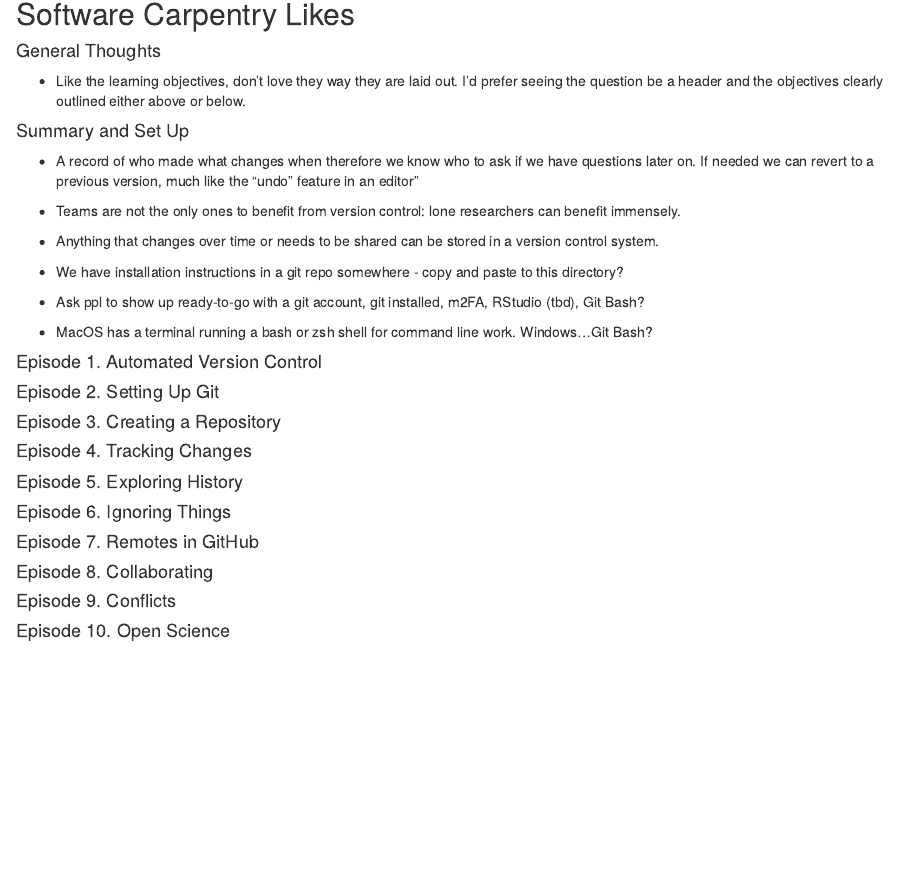
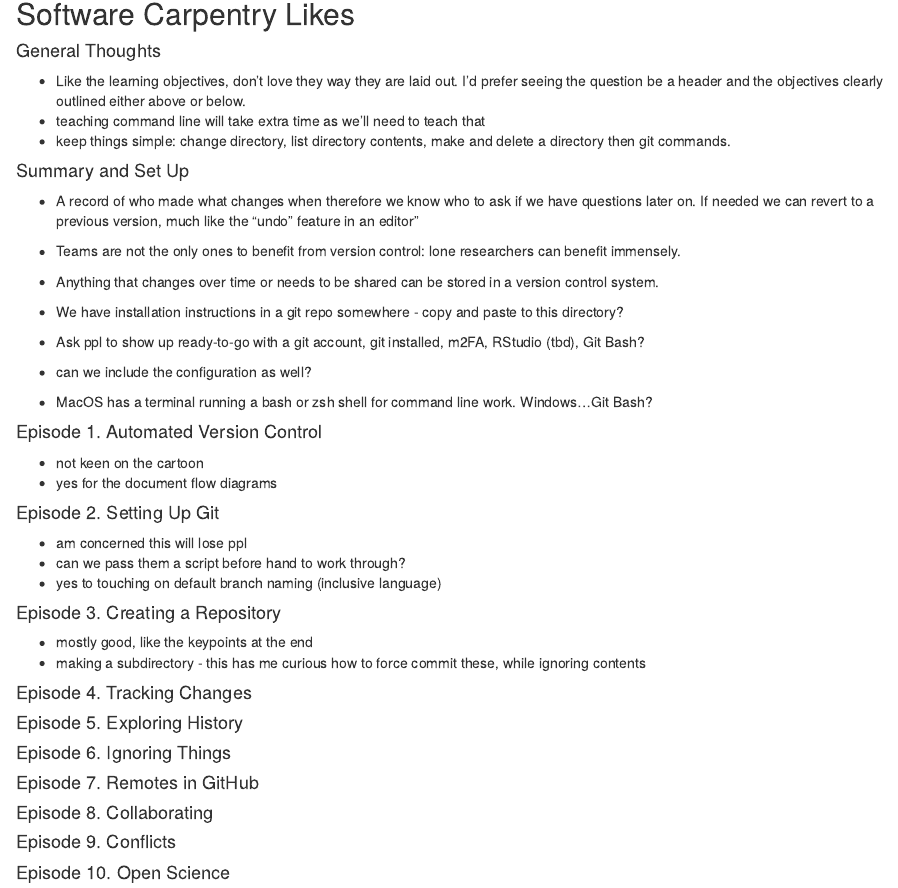
Before and after one commit to bcgov/ds-intro-to-git, an R Markdown document (bonnie-notes.Rmd): the page in a window 1100 px wide, from 140 px down. Rendered offline with R 4.5, knitr and Pandoc, with nearby package versions.

Commit message:
notes on episodes 1-3

```diff
--- a/bonnie-notes.Rmd
+++ b/bonnie-notes.Rmd
@@ -14,6 +14,8 @@
 #### General Thoughts
 
 - Like the learning objectives, don't love they way they are laid out.  I'd prefer seeing the question be a header and the objectives clearly outlined either above or below.
+- teaching command line will take extra time as we'll need to teach that
+- keep things simple: change directory, list directory contents, make and delete a directory then git commands.
 
 #### Summary and Set Up
 
@@ -23,14 +25,23 @@
 
 - We have installation instructions in a git repo somewhere - copy and paste to this directory?
 - Ask ppl to show up ready-to-go with a git account, git installed, m2FA, RStudio (tbd), Git Bash?
+- can we include the configuration as well?
 
 - MacOS has a terminal running a bash or zsh shell for command line work.  Windows...Git Bash?
 
 #### Episode 1. Automated Version Control
+- not keen on the cartoon
+- yes for the document flow diagrams
 
 #### Episode 2. Setting Up Git
+- am concerned this will lose ppl
+- can we pass them a script before hand to work through?
+- yes to touching on default branch naming (inclusive language)
 
 #### Episode 3. Creating a Repository
+- mostly good, like the keypoints at the end
+- making a subdirectory - this has me curious how to force commit these, while ignoring contents
+
 
 #### Episode 4. Tracking Changes
 
```
